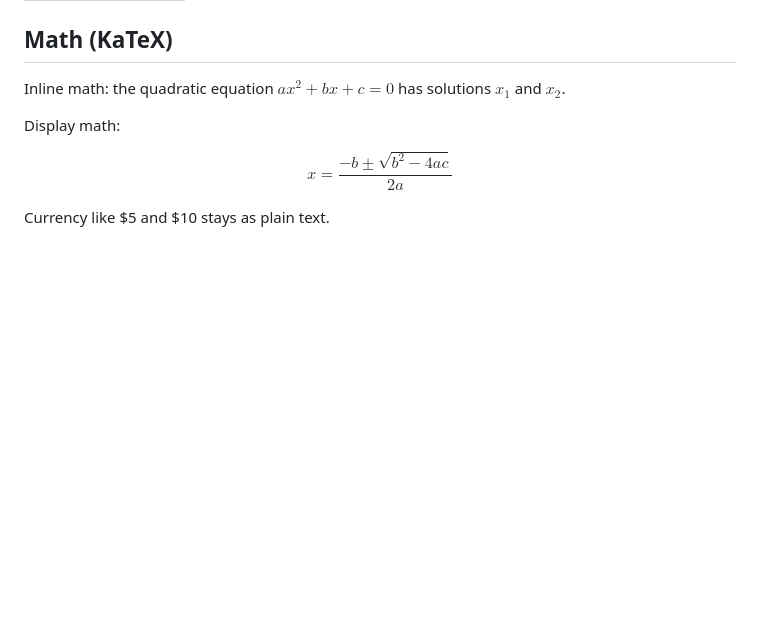
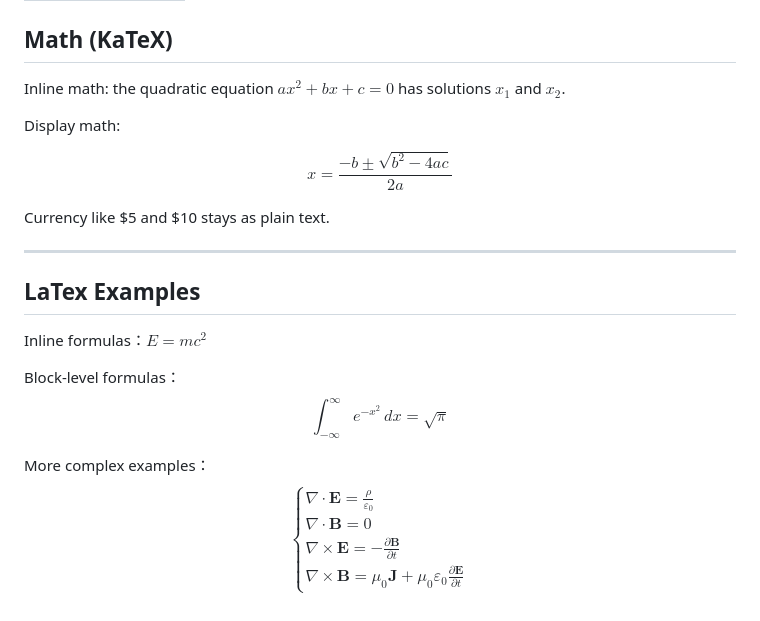
Before and after one commit to wave2future/MarkdownEditor, a Markdown page: sample.md, the part around the change. Rendered like a GitHub page; blank space fills up the shorter version.

```diff
--- a/sample.md
+++ b/sample.md
@@ -42,3 +42,26 @@ Display math:
 $$x = \frac{-b \pm \sqrt{b^2 - 4ac}}{2a}$$
 
 Currency like $5 and $10 stays as plain text.
+
+
+
+---
+
+## LaTex Examples
+
+Inline formulas：$E = mc^2$
+
+Block-level formulas：
+$$
+\int_{-\infty}^{\infty} e^{-x^2} \, dx = \sqrt{\pi}
+$$
+
+More complex examples：
+$$
+\begin{cases}
+\nabla \cdot \mathbf{E} = \frac{\rho}{\varepsilon_0} \\[2ex]
+\nabla \cdot \mathbf{B} = 0 \\[2ex]
+\nabla \times \mathbf{E} = -\frac{\partial \mathbf{B}}{\partial t} \\[2ex]
+\nabla \times \mathbf{B} = \mu_0 \mathbf{J} + \mu_0 \varepsilon_0 \frac{\partial \mathbf{E}}{\partial t}
+\end{cases}
+$$
```
Also changed, not shown: README.md (+13 -18 lines), README_CN.md (+7 -17 lines), screenshots/1.png (added), screenshots/2.png (added), screenshots/3.png (added), screenshots/4.png (added).
